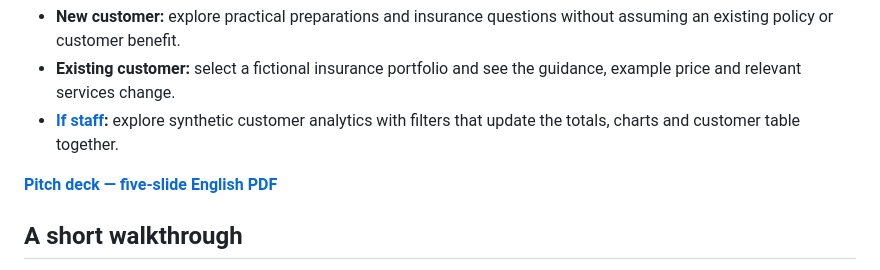
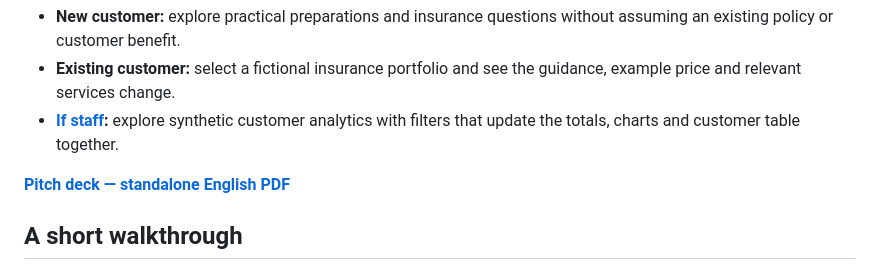
Before and after one commit to JoniObradovic/junctionx_if_submission, a Markdown page: README.md, the part around the change. GitHub-like rendering.

Commit message:
Update README link for standalone English deck

```diff
--- a/README.md
+++ b/README.md
@@ -19,7 +19,7 @@ works offline. Select **EN** or **FI** in the top corner to change language.
 - **[If staff](personnel.html):** explore synthetic customer analytics with
   filters that update the totals, charts and customer table together.
 
-**[Pitch deck — five-slide English PDF](presentation/If-rinnalla-demo-EN.pdf)**
+**[Pitch deck — standalone English PDF](presentation/If-rinnalla-demo-EN.pdf)**
 
 ## A short walkthrough
 
```
